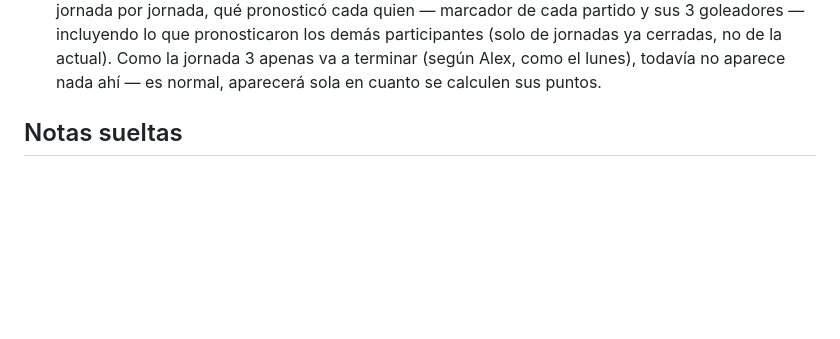
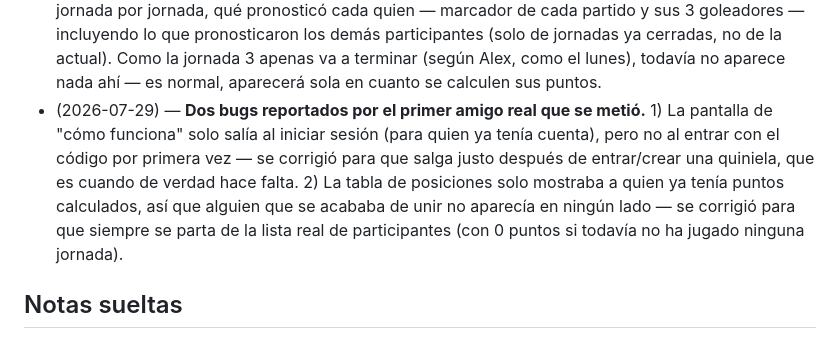
Before and after one commit to alexlozaoliveros-source/dashboard, a Markdown page: proyectos/quiniela-liga-mx.md, the part around the change. Rendered like a GitHub page; blank space fills up the shorter version.

Commit message:
Registrar corrección de dos bugs reportados por el primer amigo real

```diff
--- a/proyectos/quiniela-liga-mx.md
+++ b/proyectos/quiniela-liga-mx.md
@@ -207,6 +207,15 @@ ganador general.
   de la actual). Como la jornada 3 apenas va a terminar (según Alex, como
   el lunes), todavía no aparece nada ahí — es normal, aparecerá sola en
   cuanto se calculen sus puntos.
+- (2026-07-29) — **Dos bugs reportados por el primer amigo real que se
+  metió.** 1) La pantalla de "cómo funciona" solo salía al iniciar sesión
+  (para quien ya tenía cuenta), pero no al entrar con el código por
+  primera vez — se corrigió para que salga justo después de entrar/crear
+  una quiniela, que es cuando de verdad hace falta. 2) La tabla de
+  posiciones solo mostraba a quien ya tenía puntos calculados, así que
+  alguien que se acababa de unir no aparecía en ningún lado — se corrigió
+  para que siempre se parta de la lista real de participantes (con 0
+  puntos si todavía no ha jugado ninguna jornada).
 
 ## Notas sueltas
 
```
